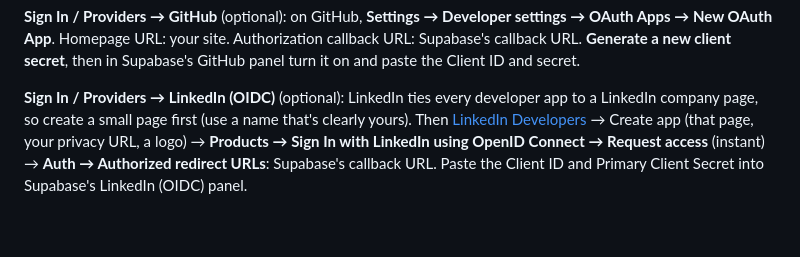
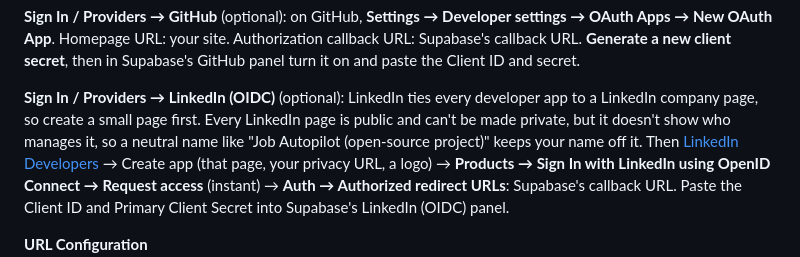
Before and after one commit to ManasNikte/job-autopilot, a Markdown page: supabase/README.md, the part around the change. Rendered like a GitHub page; blank space fills up the shorter version.

```diff
--- a/supabase/README.md
+++ b/supabase/README.md
@@ -65,7 +65,8 @@ Homepage URL: your site. Authorization callback URL: Supabase's callback URL. **
 Supabase's GitHub panel turn it on and paste the Client ID and secret.
 
 **Sign In / Providers → LinkedIn (OIDC)** (optional): LinkedIn ties every developer app to a LinkedIn company page, so
-create a small page first (use a name that's clearly yours). Then [LinkedIn Developers](https://www.linkedin.com/developers/apps/new)
+create a small page first. Every LinkedIn page is public and can't be made private, but it doesn't show who
+manages it, so a neutral name like "Job Autopilot (open-source project)" keeps your name off it. Then [LinkedIn Developers](https://www.linkedin.com/developers/apps/new)
 → Create app (that page, your privacy URL, a logo) → **Products → Sign In with LinkedIn using OpenID Connect → Request access**
 (instant) → **Auth → Authorized redirect URLs**: Supabase's callback URL. Paste the Client ID and Primary Client Secret into
 Supabase's LinkedIn (OIDC) panel.
```
Also changed, not shown: PROJECT_REPORT.md (+7 -0 lines), README.md (+1 -0 lines).
